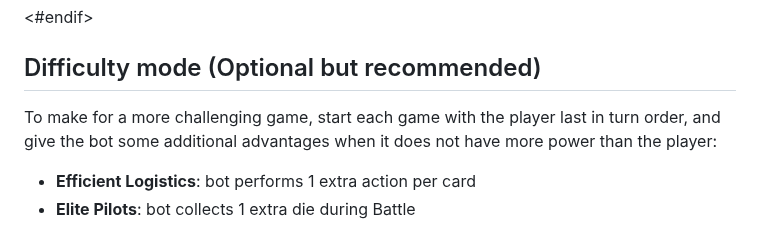
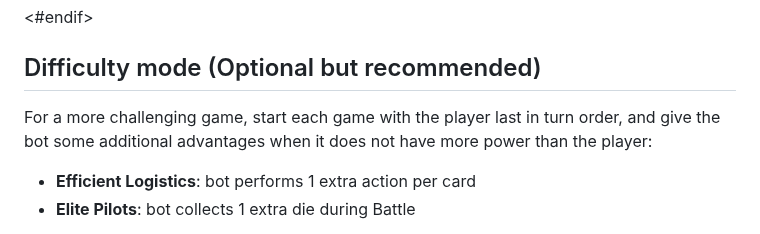
Before and after one commit to okonomichiyaki/supercat, a Markdown page: 000-SUPERCAT.md, the part around one of its changes. GitHub-like rendering.

```diff
--- a/000-SUPERCAT.md
+++ b/000-SUPERCAT.md
@@ -55,7 +55,7 @@ Aside from the changes to card play described above, <#ifdef campaign>the negoti
 
 ## Difficulty mode (Optional but recommended)
 
-To make for a more challenging game, start each game with the player last in turn order, and give the bot some additional advantages when it does not have more power than the player:
+For a more challenging game, start each game with the player last in turn order, and give the bot some additional advantages when it does not have more power than the player:
 
 - **Efficient Logistics**: bot performs 1 extra action per card
 - **Elite Pilots**: bot collects 1 extra die during Battle
```
Also changed, not shown: other parts of 000-SUPERCAT.md (+1 -1 lines).
